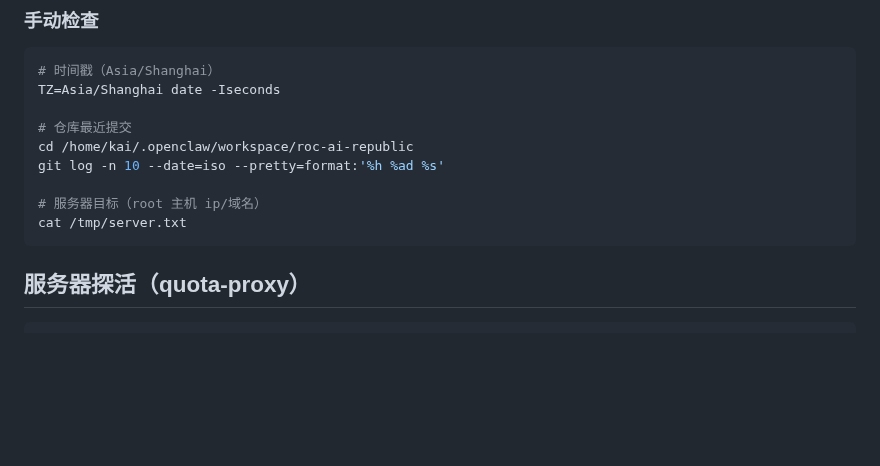
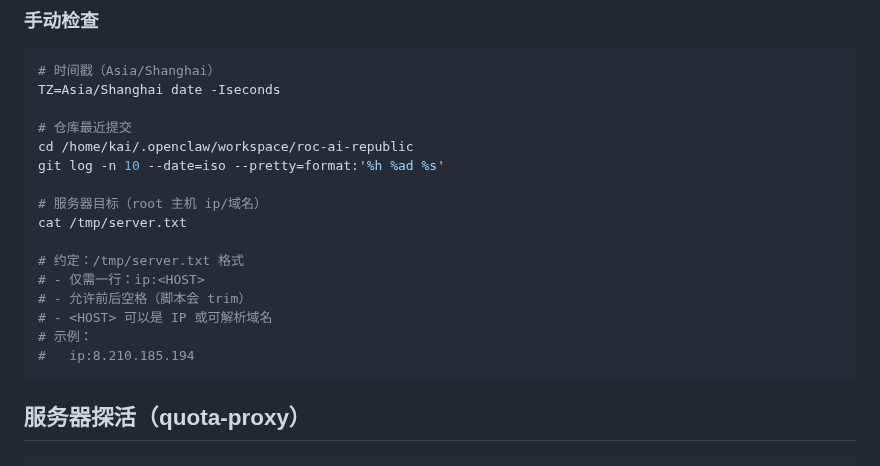
Before and after one commit to 1037104428/roc-ai-republic, a Markdown page: docs/ops/roc-project-push-loop.md, the part around the change. Drawn GitHub-style; blank space fills up the shorter version.

Commit message:
docs(ops): document /tmp/server.txt format for push-loop scripts

````diff
--- a/docs/ops/roc-project-push-loop.md
+++ b/docs/ops/roc-project-push-loop.md
@@ -36,6 +36,13 @@ git log -n 10 --date=iso --pretty=format:'%h %ad %s'
 
 # 服务器目标（root 主机 ip/域名）
 cat /tmp/server.txt
+
+# 约定：/tmp/server.txt 格式
+# - 仅需一行：ip:<HOST>
+# - 允许前后空格（脚本会 trim）
+# - <HOST> 可以是 IP 或可解析域名
+# 示例：
+#   ip:8.210.185.194
 ```
 
 ## 服务器探活（quota-proxy）
````
